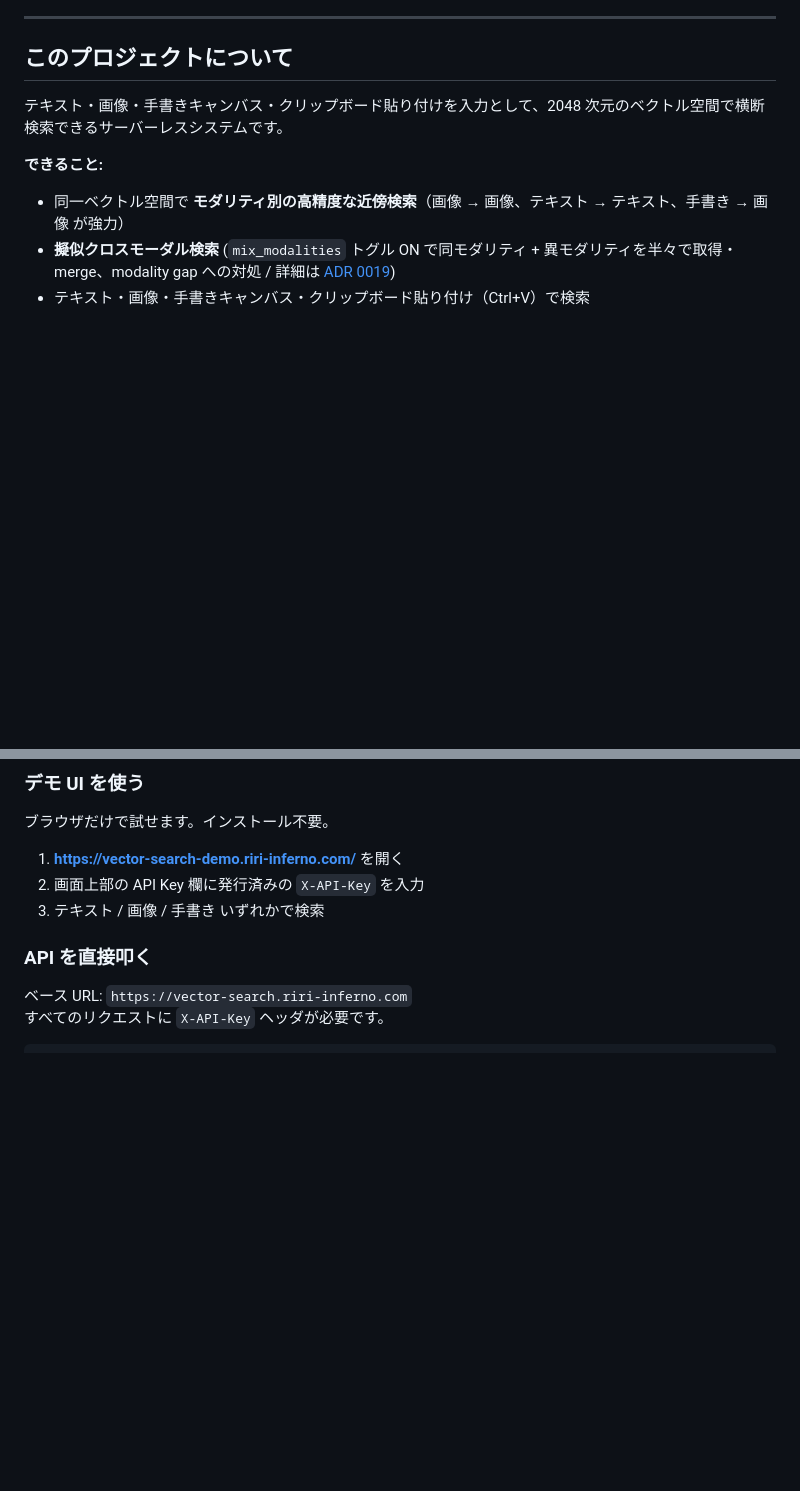
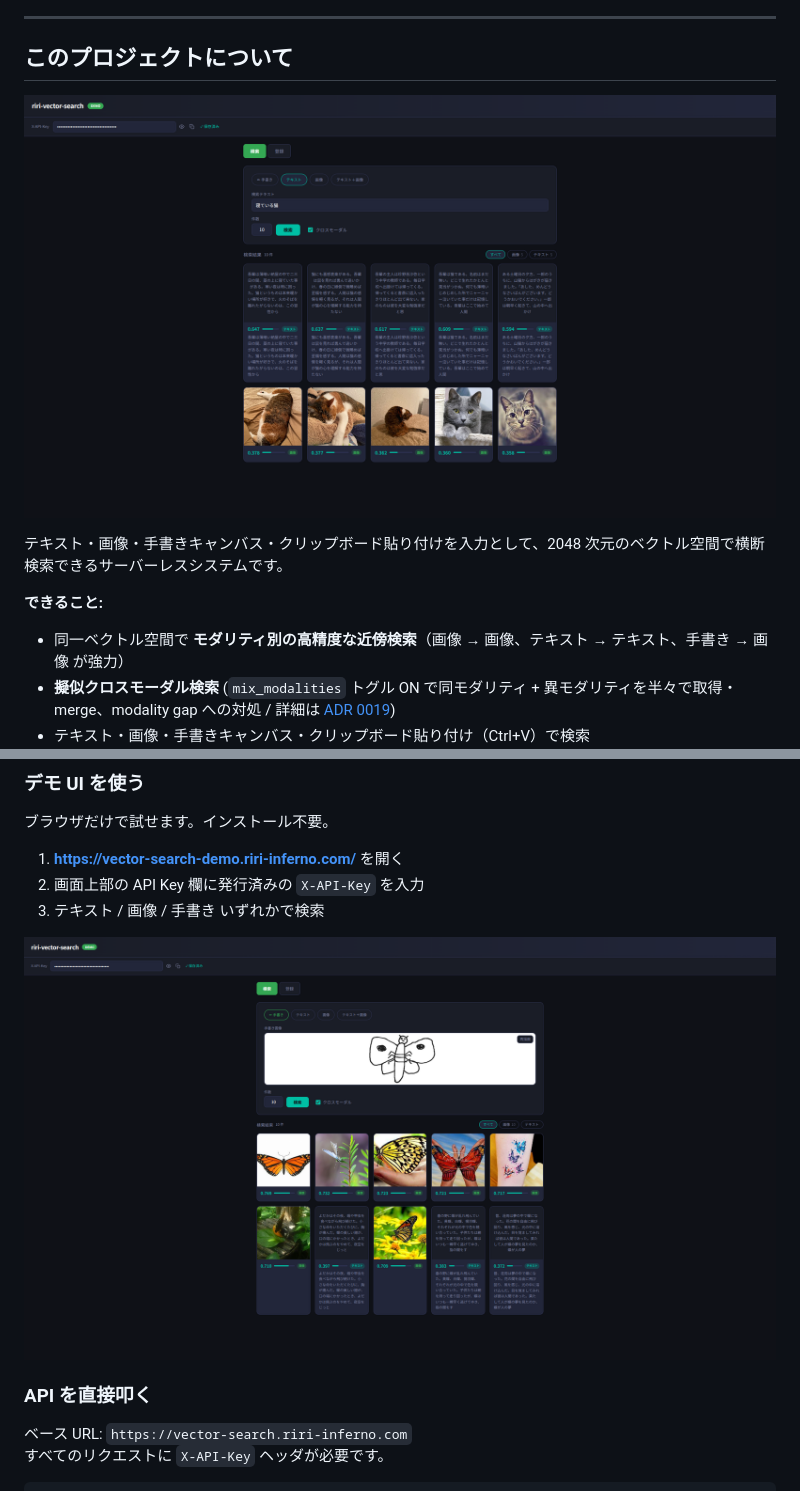
Before and after one commit to Riri-Inferno/gcp-serverless-vector-search, a Markdown page: README.md, 2 parts joined by grey strips. Drawn GitHub-style; blank space fills up the shorter version.

Commit message:
READMEを更新

```diff
--- a/README.md
+++ b/README.md
@@ -65,9 +64,7 @@
 
 ## このプロジェクトについて
 
-<!-- PLACEHOLDER: デモ UI 全体のスクリーンショット（検索結果が表示されている状態）を撮影し、
-     docs/images/screenshot-demo.png として保存した上で下記のコメントを外してください -->
-<!-- [![Demo Screenshot][product-screenshot]](https://vector-search-demo.riri-inferno.com/) -->
+[![Demo Screenshot][product-screenshot]](https://vector-search-demo.riri-inferno.com/)
 
 テキスト・画像・手書きキャンバス・クリップボード貼り付けを入力として、2048 次元のベクトル空間で横断検索できるサーバーレスシステムです。
 
@@ -117,9 +114,7 @@ Gemini Embedding API（`gemini-embedding-2`）でテキスト・画像・動画
 2. 画面上部の API Key 欄に発行済みの `X-API-Key` を入力
 3. テキスト / 画像 / 手書き いずれかで検索
 
-<!-- PLACEHOLDER: 手書きキャンバスのスクリーンショットを
-     docs/images/screenshot-canvas.png として保存した上で下記のコメントを外してください -->
-<!-- ![Canvas Search][canvas-screenshot] -->
+![Canvas Search][canvas-screenshot]
 
 <a id="api"></a>
 
```
Also changed, not shown: other parts of README.md (+8 -11 lines).
